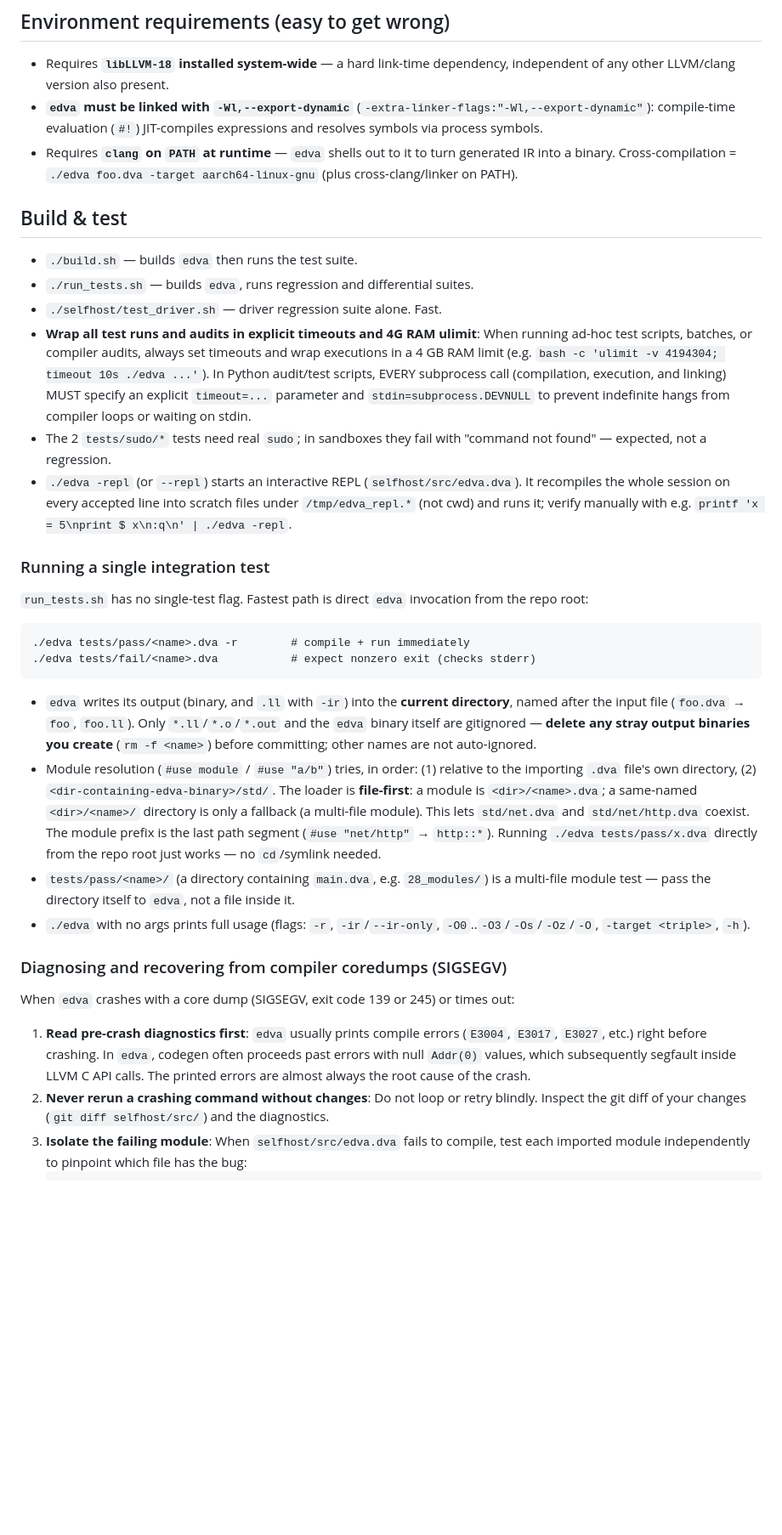
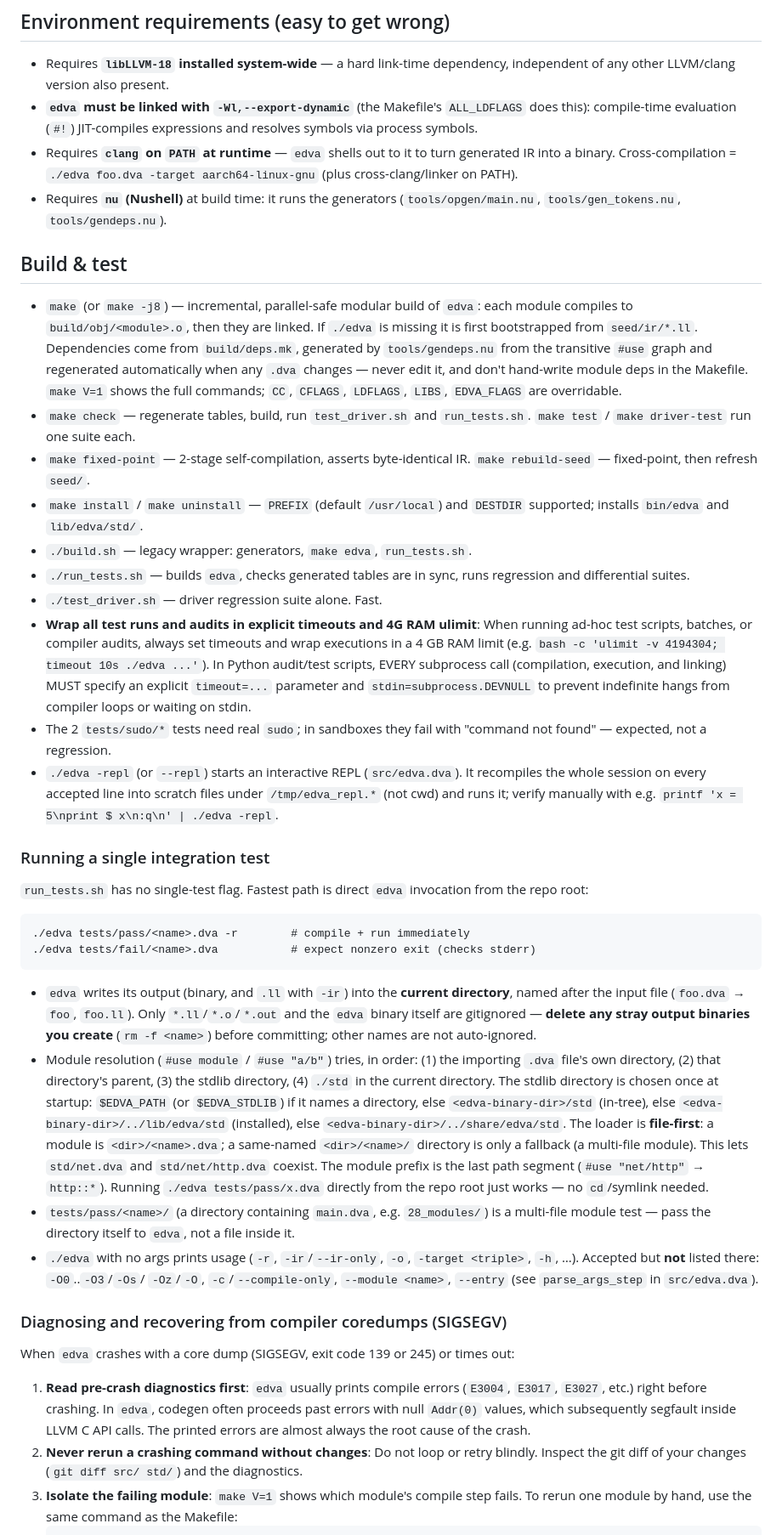
Before and after one commit to edva-lang/edva, a Markdown page: AGENTS.md, the part around one of its changes. Shown at 85% size. GitHub-like rendering; blank space fills up the shorter version.

Commit message:
docs(AGENTS): match current layout, build targets and module resolution

````diff
--- a/AGENTS.md
+++ b/AGENTS.md
@@ -190,18 +191,35 @@ and the code are the real source of truth.
 
 - Requires **`libLLVM-18` installed system-wide** — a hard link-time dependency,
   independent of any other LLVM/clang version also present.
-- **`edva` must be linked with `-Wl,--export-dynamic`**
-  (`-extra-linker-flags:"-Wl,--export-dynamic"`): compile-time evaluation
-  (`#!`) JIT-compiles expressions and resolves symbols via process symbols.
+- **`edva` must be linked with `-Wl,--export-dynamic`** (the Makefile's
+  `ALL_LDFLAGS` does this): compile-time evaluation (`#!`) JIT-compiles
+  expressions and resolves symbols via process symbols.
 - Requires **`clang` on `PATH` at runtime** — `edva` shells out to it to turn
   generated IR into a binary. Cross-compilation =
   `./edva foo.dva -target aarch64-linux-gnu` (plus cross-clang/linker on PATH).
+- Requires **`nu` (Nushell)** at build time: it runs the generators
+  (`tools/opgen/main.nu`, `tools/gen_tokens.nu`, `tools/gendeps.nu`).
 
 ## Build & test
 
-- `./build.sh` — builds `edva` then runs the test suite.
-- `./run_tests.sh` — builds `edva`, runs regression and differential suites.
-- `./selfhost/test_driver.sh` — driver regression suite alone. Fast.
+- `make` (or `make -j8`) — incremental, parallel-safe modular build of `edva`:
+  each module compiles to `build/obj/<module>.o`, then they are linked. If
+  `./edva` is missing it is first bootstrapped from `seed/ir/*.ll`.
+  Dependencies come from `build/deps.mk`, generated by `tools/gendeps.nu` from
+  the transitive `#use` graph and regenerated automatically when any `.dva`
+  changes — never edit it, and don't hand-write module deps in the Makefile.
+  `make V=1` shows the full commands; `CC`, `CFLAGS`, `LDFLAGS`, `LIBS`,
+  `EDVA_FLAGS` are overridable.
+- `make check` — regenerate tables, build, run `test_driver.sh` and
+  `run_tests.sh`. `make test` / `make driver-test` run one suite each.
+- `make fixed-point` — 2-stage self-compilation, asserts byte-identical IR.
+  `make rebuild-seed` — fixed-point, then refresh `seed/`.
+- `make install` / `make uninstall` — `PREFIX` (default `/usr/local`) and
+  `DESTDIR` supported; installs `bin/edva` and `lib/edva/std/`.
+- `./build.sh` — legacy wrapper: generators, `make edva`, `run_tests.sh`.
+- `./run_tests.sh` — builds `edva`, checks generated tables are in sync, runs
+  regression and differential suites.
+- `./test_driver.sh` — driver regression suite alone. Fast.
 - **Wrap all test runs and audits in explicit timeouts and 4G RAM ulimit**:
   When running ad-hoc test scripts, batches, or compiler audits, always set
   timeouts and wrap executions in a 4 GB RAM limit (e.g.
@@ -212,7 +230,7 @@ and the code are the real source of truth.
 - The 2 `tests/sudo/*` tests need real `sudo`; in sandboxes they fail with
   "command not found" — expected, not a regression.
 - `./edva -repl` (or `--repl`) starts an interactive REPL
-  (`selfhost/src/edva.dva`). It recompiles the whole session on every accepted
+  (`src/edva.dva`). It recompiles the whole session on every accepted
   line into scratch files under `/tmp/edva_repl.*` (not cwd) and runs it;
   verify manually with e.g. `printf 'x = 5\nprint $ x\n:q\n' | ./edva -repl`.
 
@@ -230,8 +248,12 @@ from the repo root:
   gitignored — **delete any stray output binaries you create** (`rm -f <name>`)
   before committing; other names are not auto-ignored.
 - Module resolution (`#use module` / `#use "a/b"`) tries, in order:
-  (1) relative to the importing `.dva` file's own directory,
-  (2) `<dir-containing-edva-binary>/std/`. The loader is **file-first**:
+  (1) the importing `.dva` file's own directory, (2) that directory's parent,
+  (3) the stdlib directory, (4) `./std` in the current directory. The stdlib
+  directory is chosen once at startup: `$EDVA_PATH` (or `$EDVA_STDLIB`) if it
+  names a directory, else `<edva-binary-dir>/std` (in-tree), else
+  `<edva-binary-dir>/../lib/edva/std` (installed), else
+  `<edva-binary-dir>/../share/edva/std`. The loader is **file-first**:
   a module is `<dir>/<name>.dva`; a same-named `<dir>/<name>/` directory is
   only a fallback (a multi-file module). This lets `std/net.dva` and
   `std/net/http.dva` coexist. The module prefix is the last path segment
@@ -240,8 +262,10 @@ from the repo root:
 - `tests/pass/<name>/` (a directory containing `main.dva`, e.g. `28_modules/`)
   is a multi-file module test — pass the directory itself to `edva`, not a file
   inside it.
-- `./edva` with no args prints full usage (flags: `-r`, `-ir`/`--ir-only`,
-  `-O0`..`-O3`/`-Os`/`-Oz`/`-O`, `-target <triple>`, `-h`).
+- `./edva` with no args prints usage (`-r`, `-ir`/`--ir-only`, `-o`, `-target
+  <triple>`, `-h`, …). Accepted but **not** listed there: `-O0`..`-O3`/`-Os`/
+  `-Oz`/`-O`, `-c`/`--compile-only`, `--module <name>`, `--entry` (see
+  `parse_args_step` in `src/edva.dva`).
 
 ### Diagnosing and recovering from compiler coredumps (SIGSEGV)
 
@@ -253,8 +277,9 @@ When `edva` crashes with a core dump (SIGSEGV, exit code 139 or 245) or times ou
    segfault inside LLVM C API calls. The printed errors are almost always the
    root cause of the crash.
 2. **Never rerun a crashing command without changes**: Do not loop or retry
-   blindly. Inspect the git diff of your changes (`git diff selfhost/src/`) and
+   blindly. Inspect the git diff of your changes (`git diff src/ std/`) and
    the diagnostics.
-3. **Isolate the failing module**: When `selfhost/src/edva.dva` fails to compile,
-   test each imported module independently to pinpoint which file has the bug:
+3. **Isolate the failing module**: `make V=1` shows which module's compile
+   step fails. To rerun one module by hand, use the same command as the
+   Makefile:
    ```bash
````
Also changed, not shown: other parts of AGENTS.md (+17 -16 lines).
